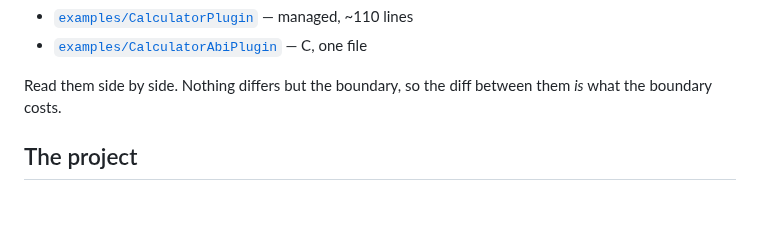
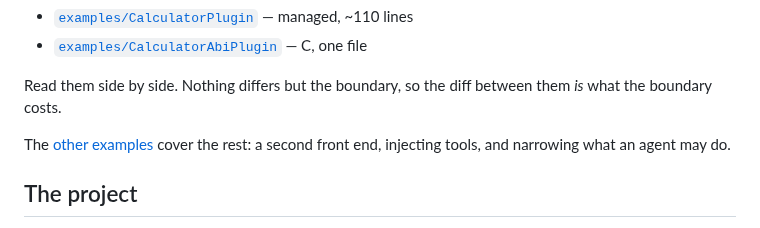
Before and after one commit to nickprotop/cxagent, a Markdown page: cxagent.Core/docs/plugins.md, the part around the change. Rendered like a GitHub page; blank space fills up the shorter version.

```diff
--- a/cxagent.Core/docs/plugins.md
+++ b/cxagent.Core/docs/plugins.md
@@ -25,6 +25,9 @@ Two working examples, the same calculator twice:
 
 Read them side by side. Nothing differs but the boundary, so the diff between them *is* what the
 boundary costs.
+
+The [other examples](https://github.com/nickprotop/cxagent/tree/master/cxagent.Core/examples) cover
+the rest: a second front end, injecting tools, and narrowing what an agent may do.
 
 ## The project
 
```
Also changed, not shown: cxagent.Core/README.md (+2 -0 lines), cxagent.Core/examples/README.md (added, +42 -0 lines).
